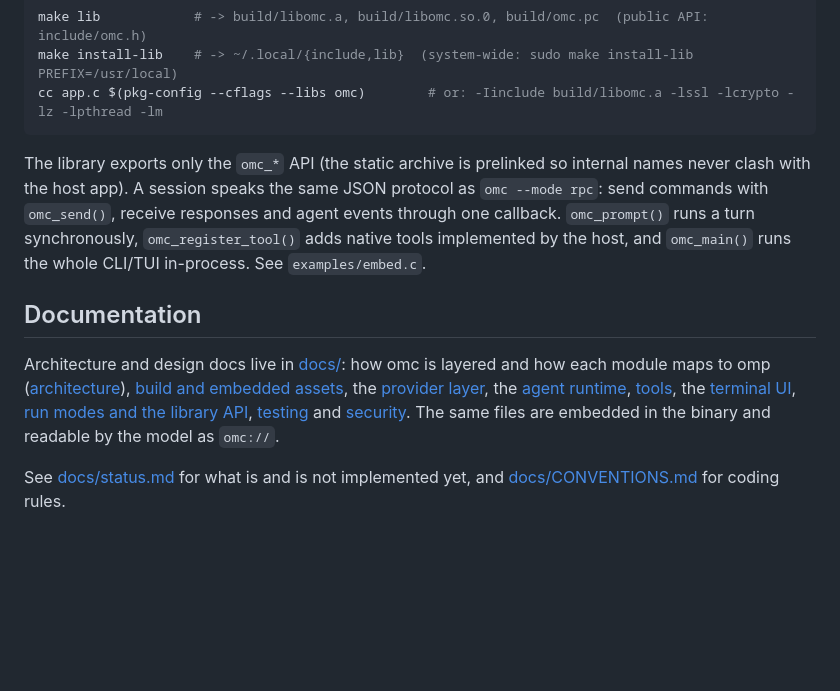
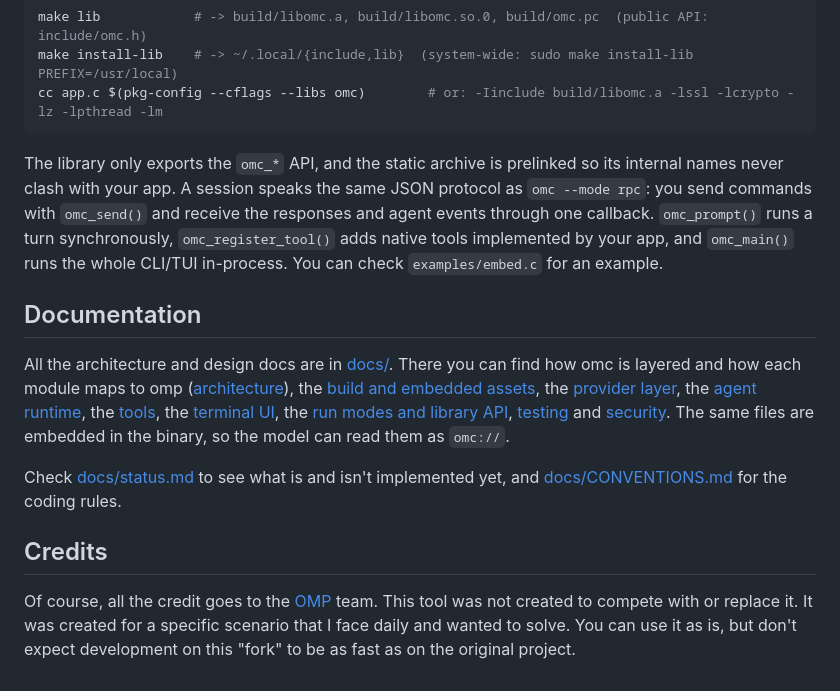
Before and after one commit to buzzer-re/Oh-My-C, a Markdown page: README.md, the part around one of its changes. GitHub-like rendering; blank space fills up the shorter version.

````diff
--- a/README.md
+++ b/README.md
@@ -55,20 +67,25 @@ make install-lib    # -> ~/.local/{include,lib}  (system-wide: sudo make install
 cc app.c $(pkg-config --cflags --libs omc)        # or: -Iinclude build/libomc.a -lssl -lcrypto -lz -lpthread -lm
 ```
 
-The library exports only the `omc_*` API (the static archive is prelinked so internal names never
-clash with the host app). A session speaks the same JSON protocol as `omc --mode rpc`: send commands
-with `omc_send()`, receive responses and agent events through one callback. `omc_prompt()` runs a
-turn synchronously, `omc_register_tool()` adds native tools implemented by the host, and
-`omc_main()` runs the whole CLI/TUI in-process. See `examples/embed.c`.
+The library only exports the `omc_*` API, and the static archive is prelinked so its internal names
+never clash with your app. A session speaks the same JSON protocol as `omc --mode rpc`: you send
+commands with `omc_send()` and receive the responses and agent events through one callback.
+`omc_prompt()` runs a turn synchronously, `omc_register_tool()` adds native tools implemented by your
+app, and `omc_main()` runs the whole CLI/TUI in-process. You can check `examples/embed.c` for an example.
 
 ## Documentation
 
-Architecture and design docs live in [docs/](docs/index.md): how omc is layered and how each module
-maps to omp ([architecture](docs/architecture.md)), [build and embedded assets](docs/build.md), the
-[provider layer](docs/ai.md), the [agent runtime](docs/agent.md), [tools](docs/tools.md), the
-[terminal UI](docs/tui.md), [run modes and the library API](docs/modes.md), [testing](docs/testing.md)
-and [security](docs/security.md). The same files are embedded in the binary and readable by the
-model as `omc://`.
+All the architecture and design docs are in [docs/](docs/index.md). There you can find how omc is
+layered and how each module maps to omp ([architecture](docs/architecture.md)), the
+[build and embedded assets](docs/build.md), the [provider layer](docs/ai.md), the
+[agent runtime](docs/agent.md), the [tools](docs/tools.md), the [terminal UI](docs/tui.md), the
+[run modes and library API](docs/modes.md), [testing](docs/testing.md) and
+[security](docs/security.md). The same files are embedded in the binary, so the model can read them
+as `omc://`.
 
-See [docs/status.md](docs/status.md) for what is and is not implemented yet, and
-[docs/CONVENTIONS.md](docs/CONVENTIONS.md) for coding rules.
+Check [docs/status.md](docs/status.md) to see what is and isn't implemented yet, and
+[docs/CONVENTIONS.md](docs/CONVENTIONS.md) for the coding rules.
+
+## Credits
+
+Of course, all the credit goes to the [OMP](https://github.com/can1357/oh-my-pi) team. This tool was not created to compete with or replace it. It was created for a specific scenario that I face daily and wanted to solve. You can use it as is, but don't expect development on this "fork" to be as fast as on the original project.
````
Also changed, not shown: other parts of README.md (+31 -19 lines), images/example.png (added).
